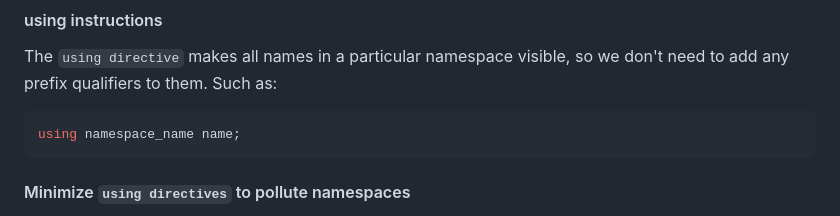
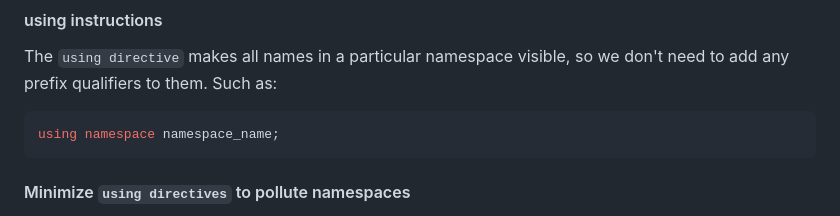
Before and after one commit to huihut/interview, a Markdown page: README_en.md, the part around the change printed below. GitHub-like rendering.

````diff
--- a/README_en.md
+++ b/README_en.md
@@ -570,7 +570,7 @@ Derived (parms): Base (args) {}
 The `using directive` makes all names in a particular namespace visible, so we don't need to add any prefix qualifiers to them. Such as:
 
 ```cpp
-using namespace_name name;
+using namespace namespace_name;
 ```
 
 #### Minimize `using directives` to pollute namespaces
````
Also changed, not shown: other parts of README_en.md (+1 -1 lines), README.md (+1 -1 lines).
